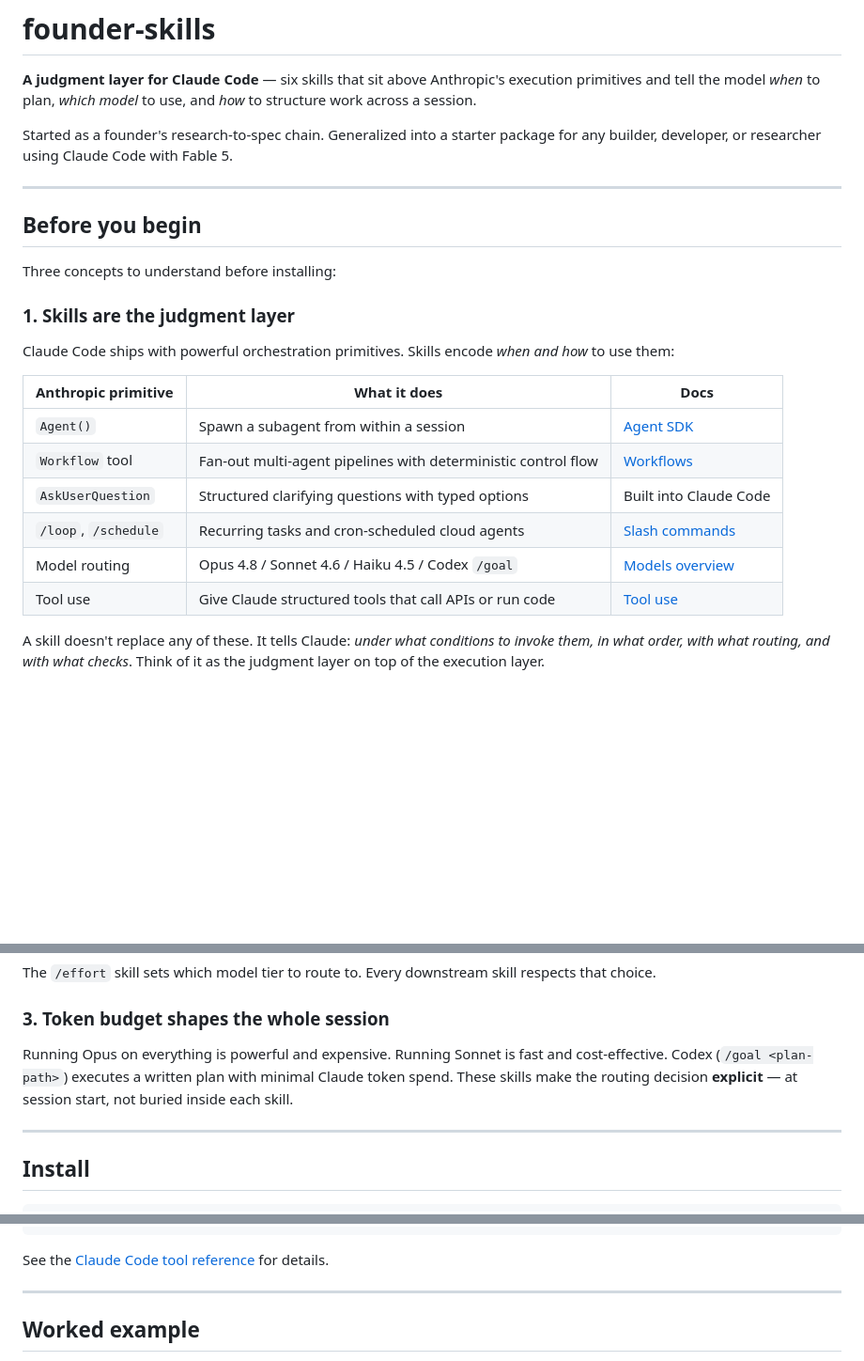
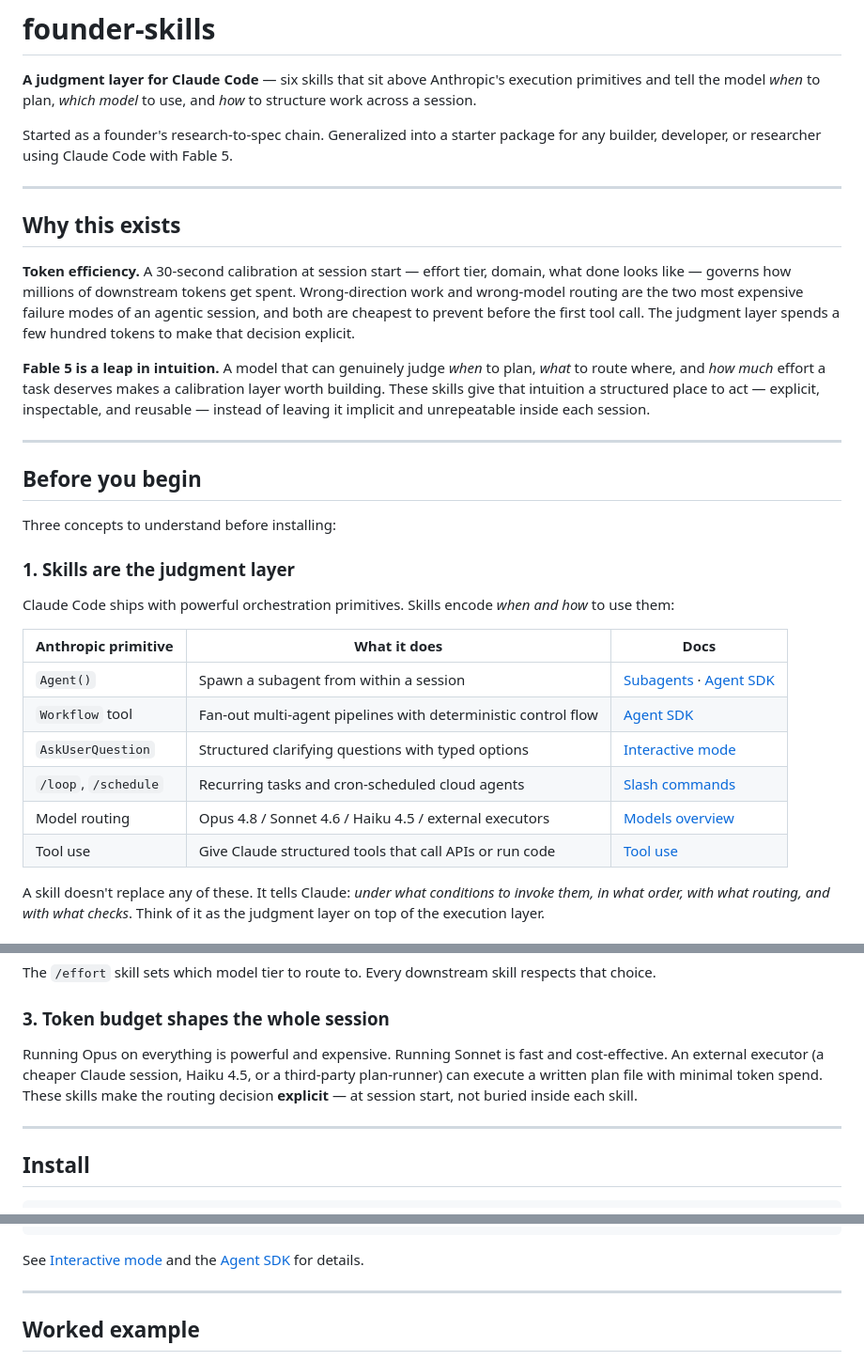
Before and after one commit to craigm26/founder-skills, a Markdown page: README.md, 3 parts joined by grey strips. Shown at 94% size. GitHub-like rendering; blank space fills up the shorter version.

Commit message:
docs: genericize README, add why-this-exists + attribution, fix doc links
Co-Authored-By: Claude Fable 5 <noreply@anthropic.com>

````diff
--- a/README.md
+++ b/README.md
@@ -5,6 +5,21 @@ and tell the model *when* to plan, *which model* to use, and *how* to structure
 
 Started as a founder's research-to-spec chain. Generalized into a starter package for any builder,
 developer, or researcher using Claude Code with Fable 5.
+
+---
+
+## Why this exists
+
+**Token efficiency.** A 30-second calibration at session start — effort tier, domain, what
+done looks like — governs how millions of downstream tokens get spent. Wrong-direction work and
+wrong-model routing are the two most expensive failure modes of an agentic session, and both are
+cheapest to prevent before the first tool call. The judgment layer spends a few hundred tokens to
+make that decision explicit.
+
+**Fable 5 is a leap in intuition.** A model that can genuinely judge *when* to plan, *what* to
+route where, and *how much* effort a task deserves makes a calibration layer worth building.
+These skills give that intuition a structured place to act — explicit, inspectable, and reusable —
+instead of leaving it implicit and unrepeatable inside each session.
 
 ---
 
@@ -18,12 +33,12 @@ Claude Code ships with powerful orchestration primitives. Skills encode *when an
 
 | Anthropic primitive | What it does | Docs |
 |---|---|---|
-| `Agent()` | Spawn a subagent from within a session | [Agent SDK](https://docs.anthropic.com/en/docs/claude-code/sdk) |
-| `Workflow` tool | Fan-out multi-agent pipelines with deterministic control flow | [Workflows](https://docs.anthropic.com/en/docs/claude-code/sdk#workflows) |
-| `AskUserQuestion` | Structured clarifying questions with typed options | Built into Claude Code |
-| `/loop`, `/schedule` | Recurring tasks and cron-scheduled cloud agents | [Slash commands](https://docs.anthropic.com/en/docs/claude-code/slash-commands) |
-| Model routing | Opus 4.8 / Sonnet 4.6 / Haiku 4.5 / Codex `/goal` | [Models overview](https://docs.anthropic.com/en/docs/about-claude/models/overview) |
-| Tool use | Give Claude structured tools that call APIs or run code | [Tool use](https://docs.anthropic.com/en/docs/build-with-claude/tool-use) |
+| `Agent()` | Spawn a subagent from within a session | [Subagents](https://code.claude.com/docs/en/sub-agents) · [Agent SDK](https://code.claude.com/docs/en/agent-sdk/overview) |
+| `Workflow` tool | Fan-out multi-agent pipelines with deterministic control flow | [Agent SDK](https://code.claude.com/docs/en/agent-sdk/overview) |
+| `AskUserQuestion` | Structured clarifying questions with typed options | [Interactive mode](https://code.claude.com/docs/en/interactive-mode) |
+| `/loop`, `/schedule` | Recurring tasks and cron-scheduled cloud agents | [Slash commands](https://code.claude.com/docs/en/slash-commands) |
+| Model routing | Opus 4.8 / Sonnet 4.6 / Haiku 4.5 / external executors | [Models overview](https://platform.claude.com/docs/en/docs/about-claude/models/overview) |
+| Tool use | Give Claude structured tools that call APIs or run code | [Tool use](https://platform.claude.com/docs/en/docs/agents-and-tools/tool-use/overview) |
 
 A skill doesn't replace any of these. It tells Claude: *under what conditions to invoke them, in what order, with what routing, and with what checks*. Think of it as the judgment layer on top of the execution layer.
 
@@ -45,8 +60,9 @@ The `/effort` skill sets which model tier to route to. Every downstream skill re
 ### 3. Token budget shapes the whole session
 
 Running Opus on everything is powerful and expensive. Running Sonnet is fast and cost-effective.
-Codex (`/goal <plan-path>`) executes a written plan with minimal Claude token spend. These skills
-make the routing decision **explicit** — at session start, not buried inside each skill.
+An external executor (a cheaper Claude session, Haiku 4.5, or a third-party plan-runner) can execute
+a written plan file with minimal token spend. These skills make the routing decision **explicit** —
+at session start, not buried inside each skill.
 
 ---
 
@@ -160,7 +176,8 @@ AskUserQuestion({
 })
 ```
 
-See the [Claude Code tool reference](https://docs.anthropic.com/en/docs/claude-code/sdk) for details.
+See [Interactive mode](https://code.claude.com/docs/en/interactive-mode) and the
+[Agent SDK](https://code.claude.com/docs/en/agent-sdk/overview) for details.
 
 ---
 
````
Also changed, not shown: other parts of README.md (+3 -2 lines), 1 other file.
